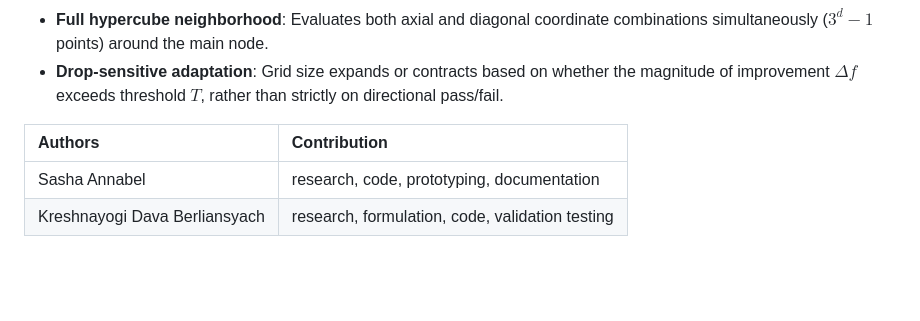
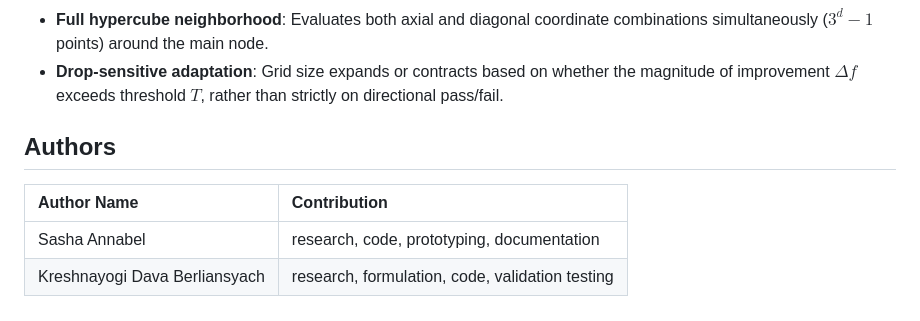
Before and after one commit to sashasgithome/jump-n-search, a Markdown page: README.md, the part around the change. Rendered like a GitHub page; blank space fills up the shorter version.

Commit message:
fix : minor readme update

```diff
--- a/README.md
+++ b/README.md
@@ -56,7 +56,9 @@ IGSO shares concepts with Derivative-Free Optimization (DFO) and pattern search
 - **Full hypercube neighborhood**: Evaluates both axial and diagonal coordinate combinations simultaneously ($3^d - 1$ points) around the main node.
 - **Drop-sensitive adaptation**: Grid size expands or contracts based on whether the magnitude of improvement $\Delta f$ exceeds threshold $T$, rather than strictly on directional pass/fail.
 
-| Authors | Contribution |
+## Authors
+
+| Author Name | Contribution |
 | :--- | :--- |
 | Sasha Annabel | research, code, prototyping, documentation |
 | Kreshnayogi Dava Berliansyach | research, formulation, code, validation testing |
```
